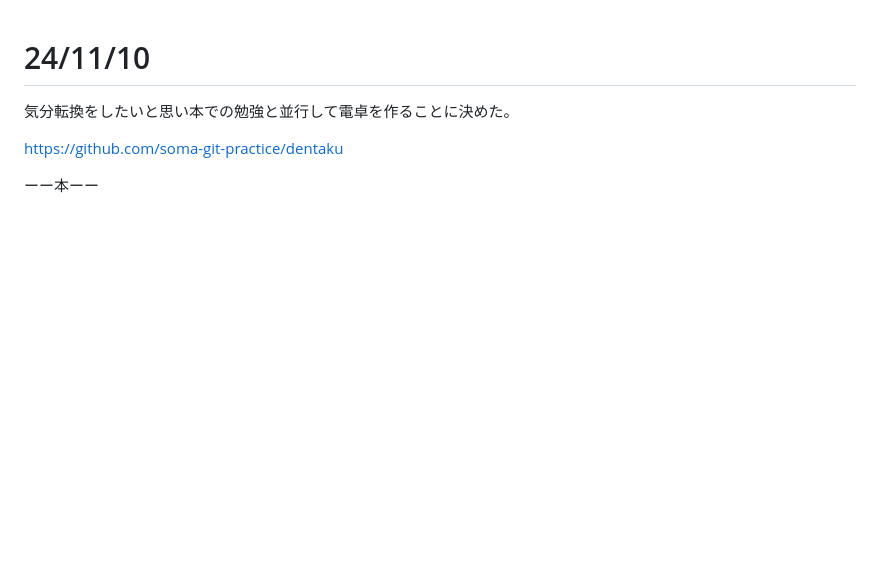
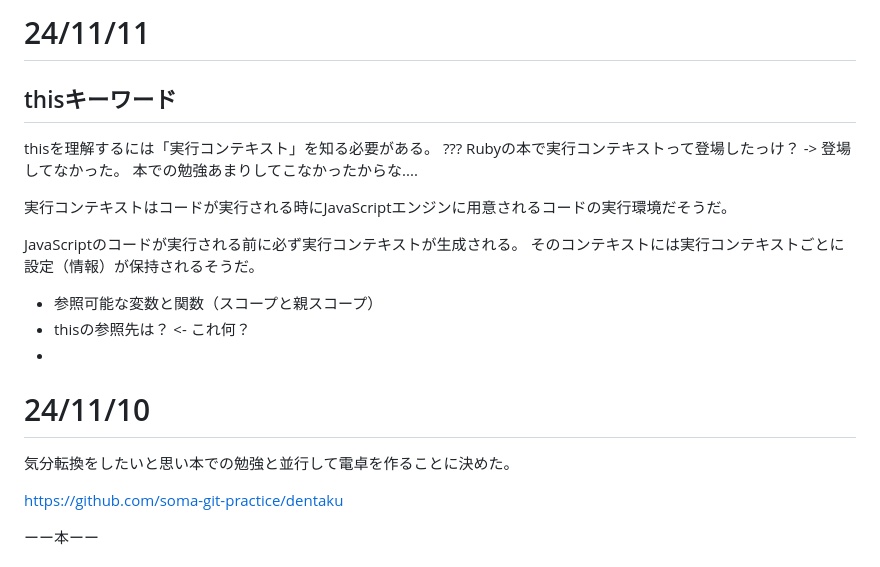
Before and after one commit to soma-git-practice/try_javascript, a Markdown page: md/diary.md, the part around the change. Drawn GitHub-style; blank space fills up the shorter version.

Commit message:
24/11/11

```diff
--- a/md/diary.md
+++ b/md/diary.md
@@ -1,3 +1,19 @@
+# 24/11/11
+
+## thisキーワード
+thisを理解するには「実行コンテキスト」を知る必要がある。
+??? Rubyの本で実行コンテキストって登場したっけ？ -> 登場してなかった。
+本での勉強あまりしてこなかったからな....
+
+実行コンテキストはコードが実行される時にJavaScriptエンジンに用意されるコードの実行環境だそうだ。
+
+JavaScriptのコードが実行される前に必ず実行コンテキストが生成される。
+そのコンテキストには実行コンテキストごとに設定（情報）が保持されるそうだ。
+
+* 参照可能な変数と関数（スコープと親スコープ）
+* thisの参照先は？ <- これ何？
+*
+
 # 24/11/10
 気分転換をしたいと思い本での勉強と並行して電卓を作ることに決めた。
 
```
